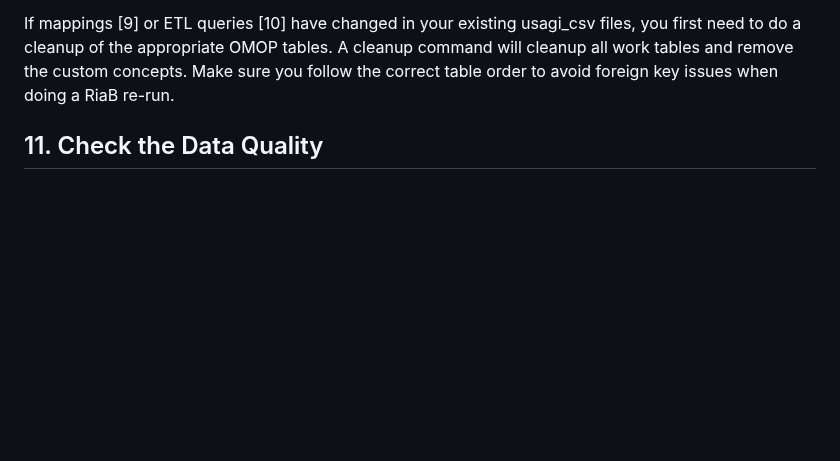
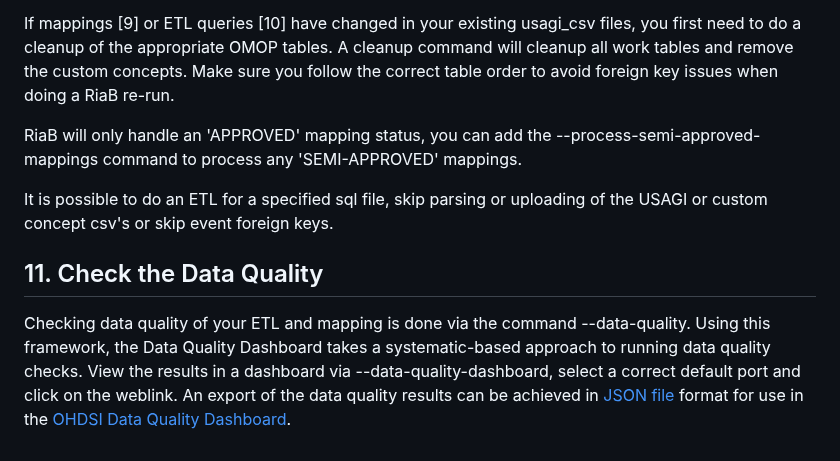
Before and after one commit to RADar-AZDelta/Rabbit-in-a-Blender, a Markdown page: docs/getting_started.md, the part around one of its changes. GitHub-like rendering; blank space fills up the shorter version.

```diff
--- a/docs/getting_started.md
+++ b/docs/getting_started.md
@@ -127,4 +137,10 @@ The restriction on vocabularies and classes within each mapping domain serves th
 
 If mappings [9] or ETL queries [10] have changed in your existing usagi_csv files, you first need to do a cleanup of the appropriate OMOP tables. A cleanup command will cleanup all work tables and remove the custom concepts. Make sure you follow the correct table order to avoid foreign key issues when doing a RiaB re-run.
 
+RiaB will only handle an 'APPROVED' mapping status, you can add the --process-semi-approved-mappings command to process any 'SEMI-APPROVED' mappings.
+
+It is possible to do an ETL for a specified sql file, skip parsing or uploading of the USAGI or custom concept csv's or skip event foreign keys.
+
 ## 11. Check the Data Quality
+
+Checking data quality of your ETL and mapping is done via the command --data-quality. Using this framework, the Data Quality Dashboard takes a systematic-based approach to running data quality checks. View the results in a dashboard via --data-quality-dashboard, select a correct default port and click on the weblink. An export of the data quality results can be achieved in [JSON file](https://ohdsi.github.io/DataQualityDashboard/articles/DataQualityDashboard.html#viewing-results) format for use in the [OHDSI Data Quality Dashboard](https://ohdsi.github.io/DataQualityDashboard/).
```
Also changed, not shown: other parts of docs/getting_started.md (+24 -14 lines).
